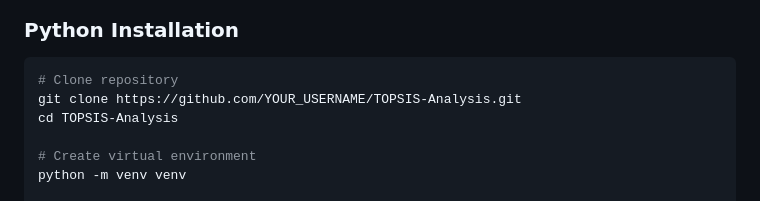
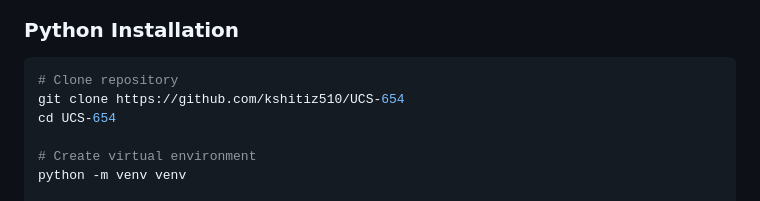
Before and after one commit to kshitiz510/UCS-654, a Markdown page: Assignment-1-Topsis/README.md, the part around the change. Drawn GitHub-style.

````diff
--- a/Assignment-1-Topsis/README.md
+++ b/Assignment-1-Topsis/README.md
@@ -178,8 +178,8 @@ Rank alternatives in descending order of TOPSIS scores.
 
 ```bash
 # Clone repository
-git clone https://github.com/YOUR_USERNAME/TOPSIS-Analysis.git
-cd TOPSIS-Analysis
+git clone https://github.com/kshitiz510/UCS-654
+cd UCS-654
 
 # Create virtual environment
 python -m venv venv
````
Also changed, not shown: README.md (added, +35 -0 lines).
